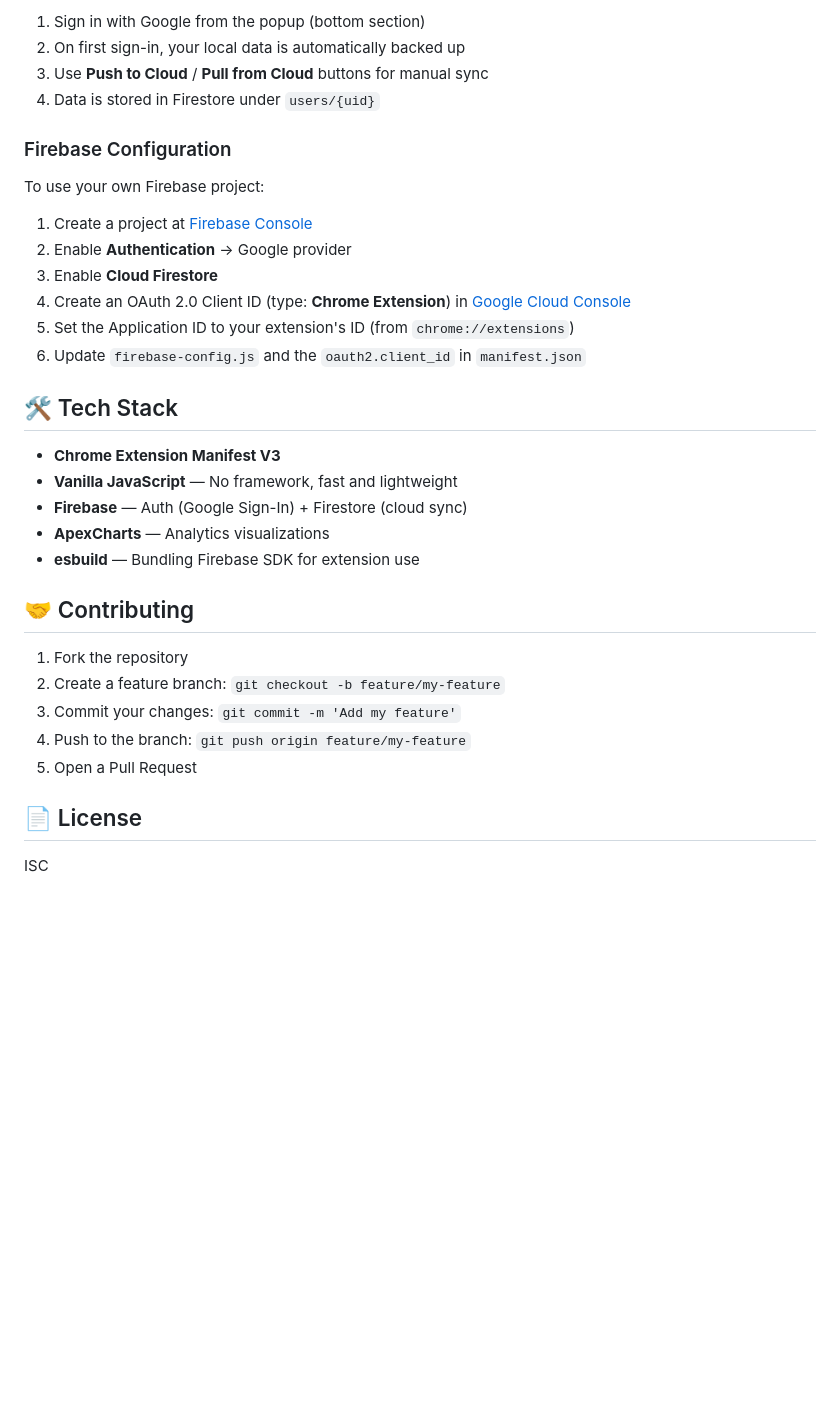
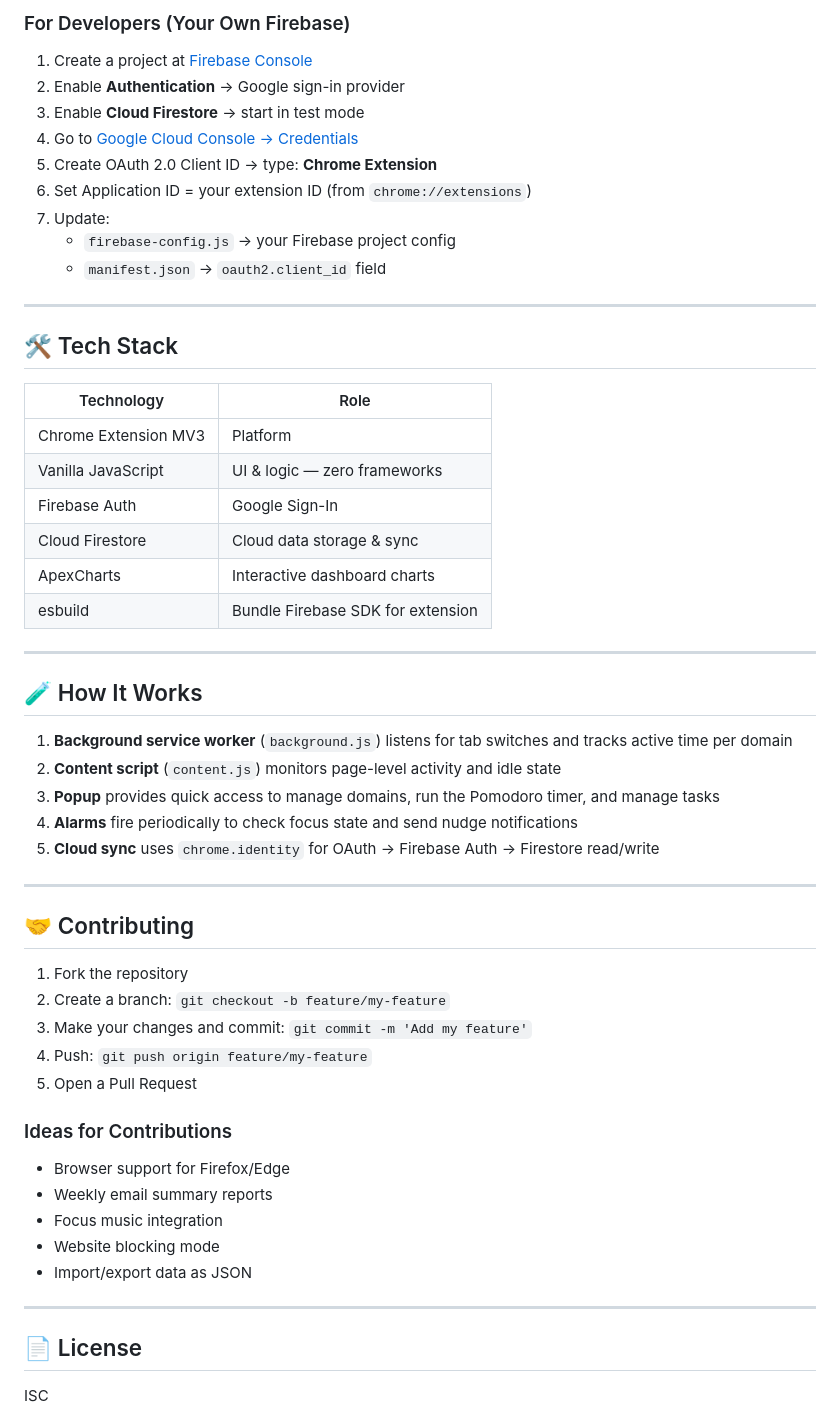
Before and after one commit to ronak-123456/study-extension, a Markdown page: README.md, the part around one of its changes. Drawn GitHub-style; blank space fills up the shorter version.

```diff
--- a/README.md
+++ b/README.md
@@ -91,34 +155,56 @@ The extension uses Firebase for cloud backup/sync:
 
-1. Sign in with Google from the popup (bottom section)
-2. On first sign-in, your local data is automatically backed up
-3. Use **Push to Cloud** / **Pull from Cloud** buttons for manual sync
-4. Data is stored in Firestore under `users/{uid}`
+### For Developers (Your Own Firebase)
+1. Create a project at [Firebase Console](https://console.firebase.google.com)
+2. Enable **Authentication** → Google sign-in provider
+3. Enable **Cloud Firestore** → start in test mode
+4. Go to [Google Cloud Console → Credentials](https://console.cloud.google.com/apis/credentials)
+5. Create OAuth 2.0 Client ID → type: **Chrome Extension**
+6. Set Application ID = your extension ID (from `chrome://extensions`)
+7. Update:
+   - `firebase-config.js` → your Firebase project config
+   - `manifest.json` → `oauth2.client_id` field
 
-### Firebase Configuration
-
-To use your own Firebase project:
-1. Create a project at [Firebase Console](https://console.firebase.google.com)
-2. Enable **Authentication** → Google provider
-3. Enable **Cloud Firestore**
-4. Create an OAuth 2.0 Client ID (type: **Chrome Extension**) in [Google Cloud Console](https://console.cloud.google.com/apis/credentials)
-5. Set the Application ID to your extension's ID (from `chrome://extensions`)
-6. Update `firebase-config.js` and the `oauth2.client_id` in `manifest.json`
+---
 
 ## 🛠️ Tech Stack
 
-- **Chrome Extension Manifest V3**
-- **Vanilla JavaScript** — No framework, fast and lightweight
-- **Firebase** — Auth (Google Sign-In) + Firestore (cloud sync)
-- **ApexCharts** — Analytics visualizations
-- **esbuild** — Bundling Firebase SDK for extension use
+| Technology | Role |
+|-----------|------|
+| Chrome Extension MV3 | Platform |
+| Vanilla JavaScript | UI & logic — zero frameworks |
+| Firebase Auth | Google Sign-In |
+| Cloud Firestore | Cloud data storage & sync |
+| ApexCharts | Interactive dashboard charts |
+| esbuild | Bundle Firebase SDK for extension |
+
+---
+
+## 🧪 How It Works
+
+1. **Background service worker** (`background.js`) listens for tab switches and tracks active time per domain
+2. **Content script** (`content.js`) monitors page-level activity and idle state
+3. **Popup** provides quick access to manage domains, run the Pomodoro timer, and manage tasks
+4. **Alarms** fire periodically to check focus state and send nudge notifications
+5. **Cloud sync** uses `chrome.identity` for OAuth → Firebase Auth → Firestore read/write
+
+---
 
 ## 🤝 Contributing
 
 1. Fork the repository
-2. Create a feature branch: `git checkout -b feature/my-feature`
-3. Commit your changes: `git commit -m 'Add my feature'`
-4. Push to the branch: `git push origin feature/my-feature`
+2. Create a branch: `git checkout -b feature/my-feature`
+3. Make your changes and commit: `git commit -m 'Add my feature'`
+4. Push: `git push origin feature/my-feature`
 5. Open a Pull Request
+
+### Ideas for Contributions
+- Browser support for Firefox/Edge
+- Weekly email summary reports
+- Focus music integration
+- Website blocking mode
+- Import/export data as JSON
+
+---
 
 ## 📄 License
 
```
Also changed, not shown: other parts of README.md (+112 -48 lines).
